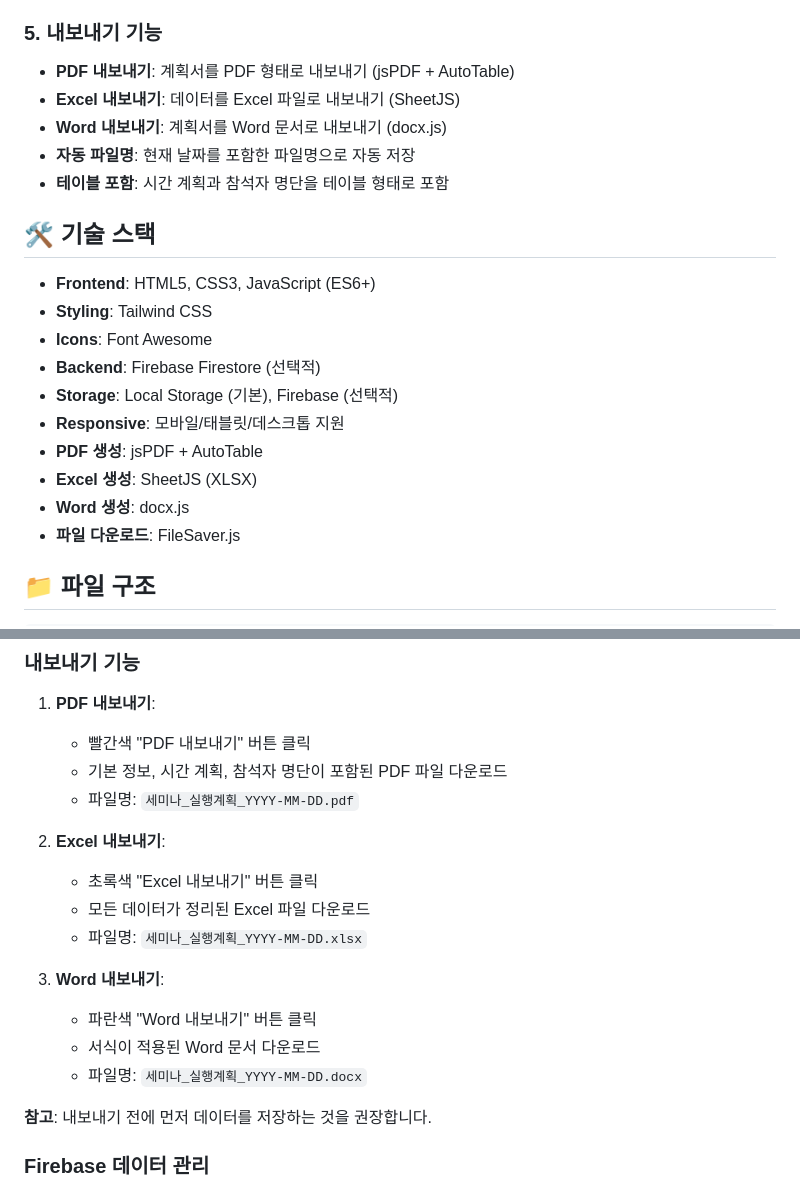
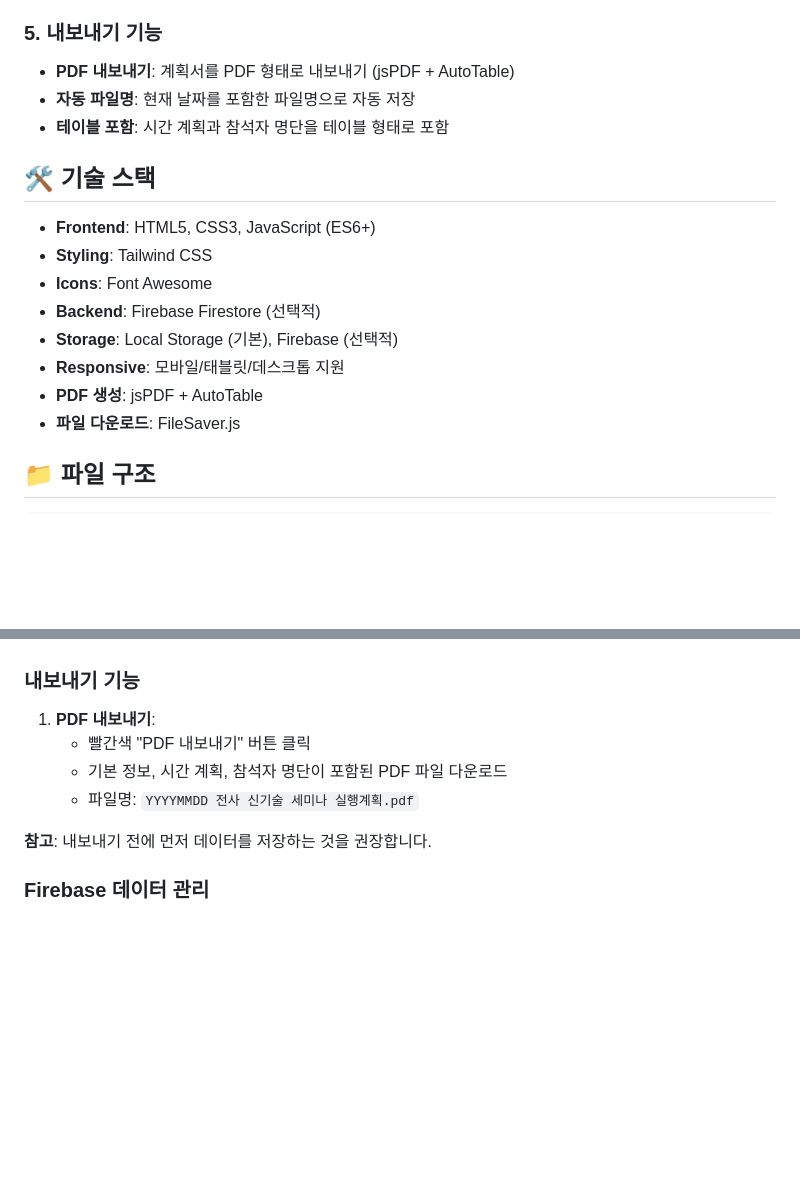
Before and after one commit to hyeji-ko/kpcnc-plan-execution, a Markdown page: README.md, 2 parts joined by grey strips. GitHub-like rendering; blank space fills up the shorter version.

```diff
--- a/README.md
+++ b/README.md
@@ -33,8 +33,6 @@
 
 ### 5. 내보내기 기능
 - **PDF 내보내기**: 계획서를 PDF 형태로 내보내기 (jsPDF + AutoTable)
-- **Excel 내보내기**: 데이터를 Excel 파일로 내보내기 (SheetJS)
-- **Word 내보내기**: 계획서를 Word 문서로 내보내기 (docx.js)
 - **자동 파일명**: 현재 날짜를 포함한 파일명으로 자동 저장
 - **테이블 포함**: 시간 계획과 참석자 명단을 테이블 형태로 포함
 
@@ -47,8 +45,6 @@
 - **Storage**: Local Storage (기본), Firebase (선택적)
 - **Responsive**: 모바일/태블릿/데스크톱 지원
 - **PDF 생성**: jsPDF + AutoTable
-- **Excel 생성**: SheetJS (XLSX)
-- **Word 생성**: docx.js
 - **파일 다운로드**: FileSaver.js
 
 ## 📁 파일 구조
@@ -114,17 +110,7 @@ http://localhost:8000
 1. **PDF 내보내기**:
    - 빨간색 "PDF 내보내기" 버튼 클릭
    - 기본 정보, 시간 계획, 참석자 명단이 포함된 PDF 파일 다운로드
-   - 파일명: `세미나_실행계획_YYYY-MM-DD.pdf`
-
-2. **Excel 내보내기**:
-   - 초록색 "Excel 내보내기" 버튼 클릭
-   - 모든 데이터가 정리된 Excel 파일 다운로드
-   - 파일명: `세미나_실행계획_YYYY-MM-DD.xlsx`
-
-3. **Word 내보내기**:
-   - 파란색 "Word 내보내기" 버튼 클릭
-   - 서식이 적용된 Word 문서 다운로드
-   - 파일명: `세미나_실행계획_YYYY-MM-DD.docx`
+   - 파일명: `YYYYMMDD 전사 신기술 세미나 실행계획.pdf`
 
 **참고**: 내보내기 전에 먼저 데이터를 저장하는 것을 권장합니다.
 
```
